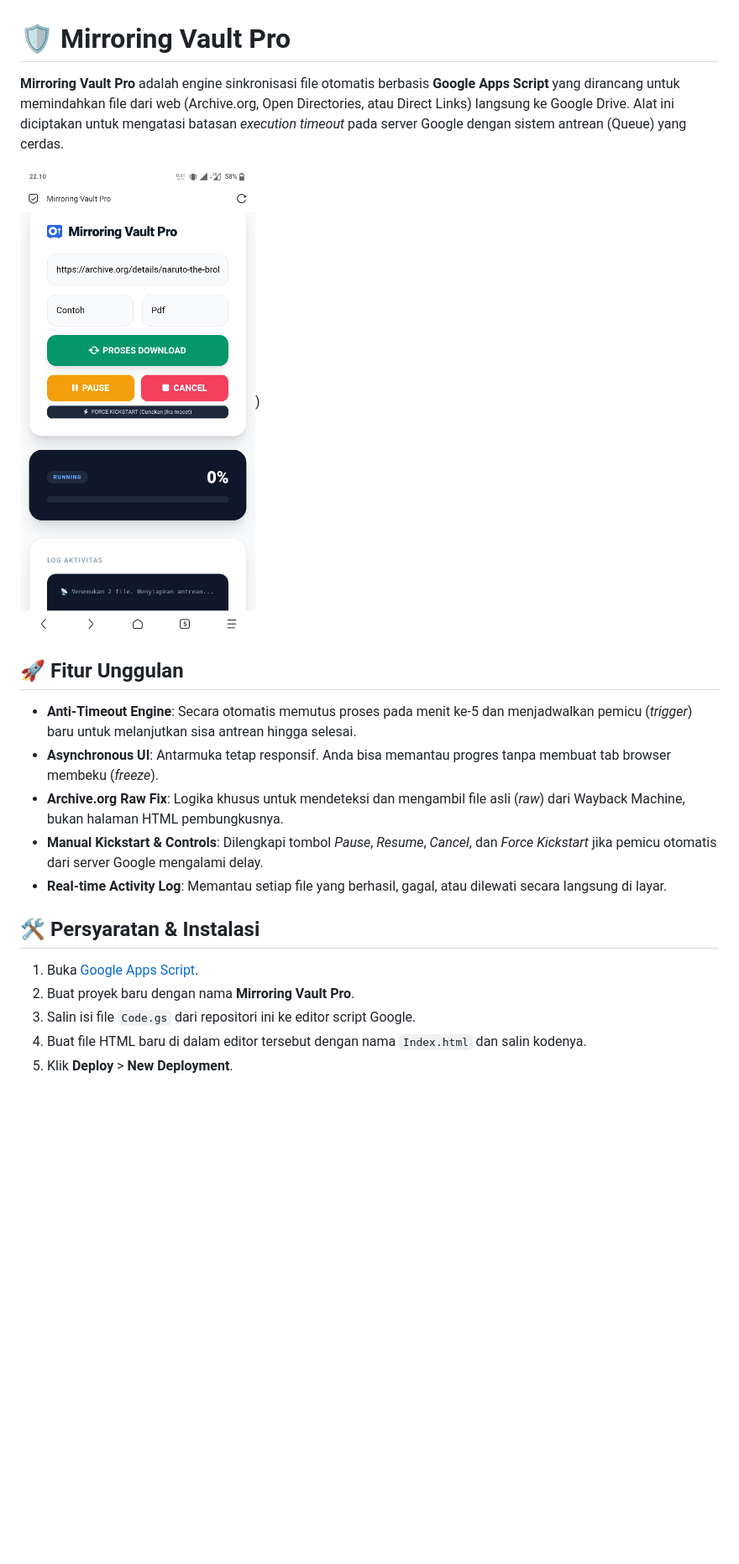
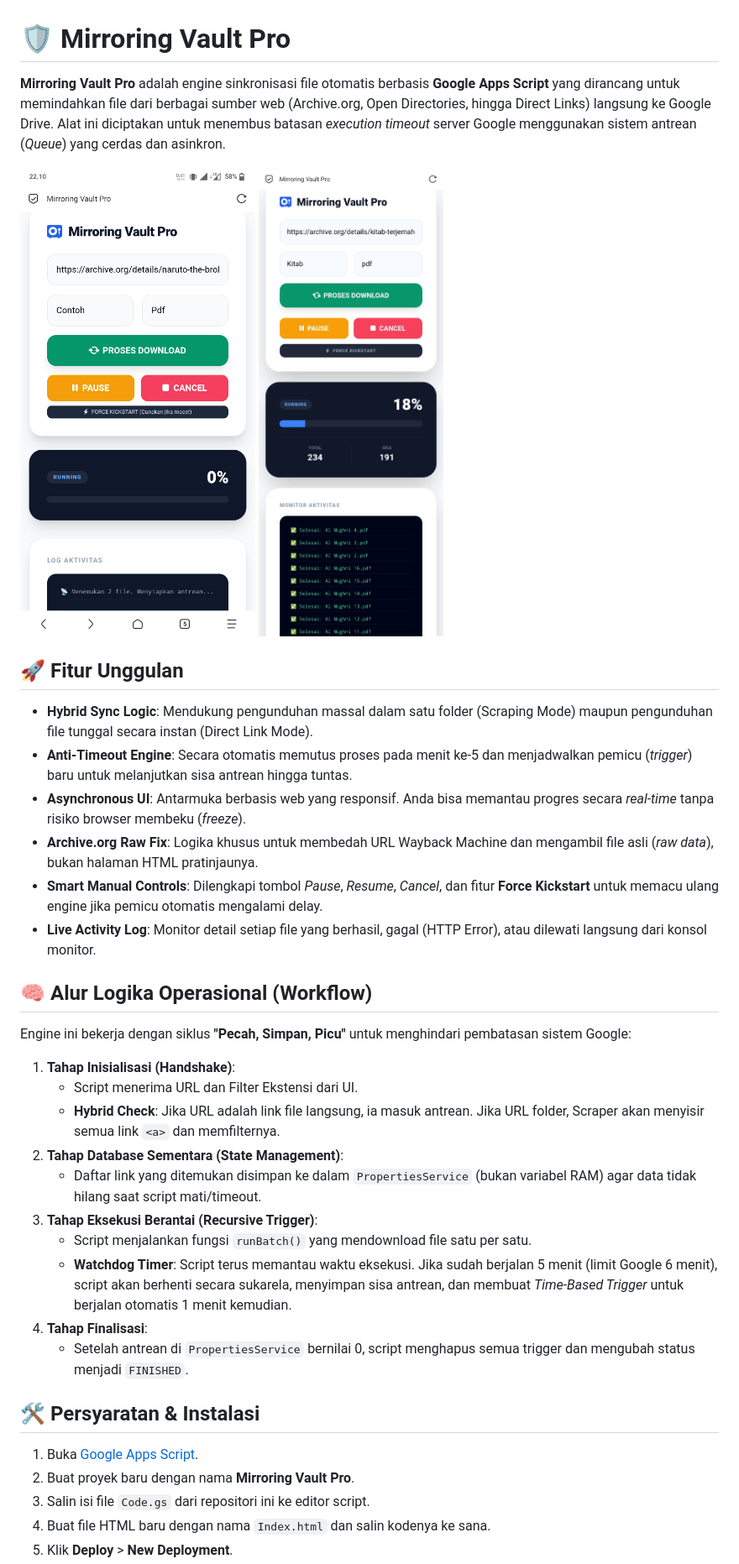
Before and after one commit to Cerminsiji/Mirroring-Vault-Pro, a Markdown page: README.md, the part around one of its changes. Shown at 84% size. GitHub-like rendering; blank space fills up the shorter version.

Commit message:
Revise README for improved clarity and feature updates
Updated README.md to enhance clarity and add new features.

```diff
--- a/README.md
+++ b/README.md
@@ -1,21 +1,38 @@
 # 🛡️ Mirroring Vault Pro
 
-**Mirroring Vault Pro** adalah engine sinkronisasi file otomatis berbasis **Google Apps Script** yang dirancang untuk memindahkan file dari web (Archive.org, Open Directories, atau Direct Links) langsung ke Google Drive. Alat ini diciptakan untuk mengatasi batasan *execution timeout* pada server Google dengan sistem antrean (Queue) yang cerdas.
+**Mirroring Vault Pro** adalah engine sinkronisasi file otomatis berbasis **Google Apps Script** yang dirancang untuk memindahkan file dari berbagai sumber web (Archive.org, Open Directories, hingga Direct Links) langsung ke Google Drive. Alat ini diciptakan untuk menembus batasan *execution timeout* server Google menggunakan sistem antrean (*Queue*) yang cerdas dan asinkron.
 
-![Mirroring Vault Pro Preview](https://raw.githubusercontent.com/Cerminsiji/Mirroring-Vault-Pro/refs/heads/master/contoh.jpg))
+![Mirroring Vault Pro Preview](https://raw.githubusercontent.com/Cerminsiji/Mirroring-Vault-Pro/refs/heads/master/contoh.jpg)
+![Mirroring Vault Pro Preview 2](https://raw.githubusercontent.com/Cerminsiji/Mirroring-Vault-Pro/refs/heads/master/contoh-2.jpg)
 
 ## 🚀 Fitur Unggulan
 
-* **Anti-Timeout Engine**: Secara otomatis memutus proses pada menit ke-5 dan menjadwalkan pemicu (*trigger*) baru untuk melanjutkan sisa antrean hingga selesai.
-* **Asynchronous UI**: Antarmuka tetap responsif. Anda bisa memantau progres tanpa membuat tab browser membeku (*freeze*).
-* **Archive.org Raw Fix**: Logika khusus untuk mendeteksi dan mengambil file asli (*raw*) dari Wayback Machine, bukan halaman HTML pembungkusnya.
-* **Manual Kickstart & Controls**: Dilengkapi tombol *Pause*, *Resume*, *Cancel*, dan *Force Kickstart* jika pemicu otomatis dari server Google mengalami delay.
-* **Real-time Activity Log**: Memantau setiap file yang berhasil, gagal, atau dilewati secara langsung di layar.
+* **Hybrid Sync Logic**: Mendukung pengunduhan massal dalam satu folder (Scraping Mode) maupun pengunduhan file tunggal secara instan (Direct Link Mode).
+* **Anti-Timeout Engine**: Secara otomatis memutus proses pada menit ke-5 dan menjadwalkan pemicu (*trigger*) baru untuk melanjutkan sisa antrean hingga tuntas.
+* **Asynchronous UI**: Antarmuka berbasis web yang responsif. Anda bisa memantau progres secara *real-time* tanpa risiko browser membeku (*freeze*).
+* **Archive.org Raw Fix**: Logika khusus untuk membedah URL Wayback Machine dan mengambil file asli (*raw data*), bukan halaman HTML pratinjaunya.
+* **Smart Manual Controls**: Dilengkapi tombol *Pause*, *Resume*, *Cancel*, dan fitur **Force Kickstart** untuk memacu ulang engine jika pemicu otomatis mengalami delay.
+* **Live Activity Log**: Monitor detail setiap file yang berhasil, gagal (HTTP Error), atau dilewati langsung dari konsol monitor.
+
+## 🧠 Alur Logika Operasional (Workflow)
+
+Engine ini bekerja dengan siklus **"Pecah, Simpan, Picu"** untuk menghindari pembatasan sistem Google:
+
+1.  **Tahap Inisialisasi (Handshake)**:
+    * Script menerima URL dan Filter Ekstensi dari UI.
+    * **Hybrid Check**: Jika URL adalah link file langsung, ia masuk antrean. Jika URL folder, Scraper akan menyisir semua link `<a>` dan memfilternya.
+2.  **Tahap Database Sementara (State Management)**:
+    * Daftar link yang ditemukan disimpan ke dalam `PropertiesService` (bukan variabel RAM) agar data tidak hilang saat script mati/timeout.
+3.  **Tahap Eksekusi Berantai (Recursive Trigger)**:
+    * Script menjalankan fungsi `runBatch()` yang mendownload file satu per satu.
+    * **Watchdog Timer**: Script terus memantau waktu eksekusi. Jika sudah berjalan 5 menit (limit Google 6 menit), script akan berhenti secara sukarela, menyimpan sisa antrean, dan membuat *Time-Based Trigger* untuk berjalan otomatis 1 menit kemudian.
+4.  **Tahap Finalisasi**:
+    * Setelah antrean di `PropertiesService` bernilai 0, script menghapus semua trigger dan mengubah status menjadi `FINISHED`.
 
 ## 🛠️ Persyaratan & Instalasi
 
 1.  Buka [Google Apps Script](https://script.google.com).
 2.  Buat proyek baru dengan nama **Mirroring Vault Pro**.
-3.  Salin isi file `Code.gs` dari repositori ini ke editor script Google.
-4.  Buat file HTML baru di dalam editor tersebut dengan nama `Index.html` dan salin kodenya.
+3.  Salin isi file `Code.gs` dari repositori ini ke editor script.
+4.  Buat file HTML baru dengan nama `Index.html` dan salin kodenya ke sana.
 5.  Klik **Deploy** > **New Deployment**.
```
Also changed, not shown: other parts of README.md (+15 -14 lines).
